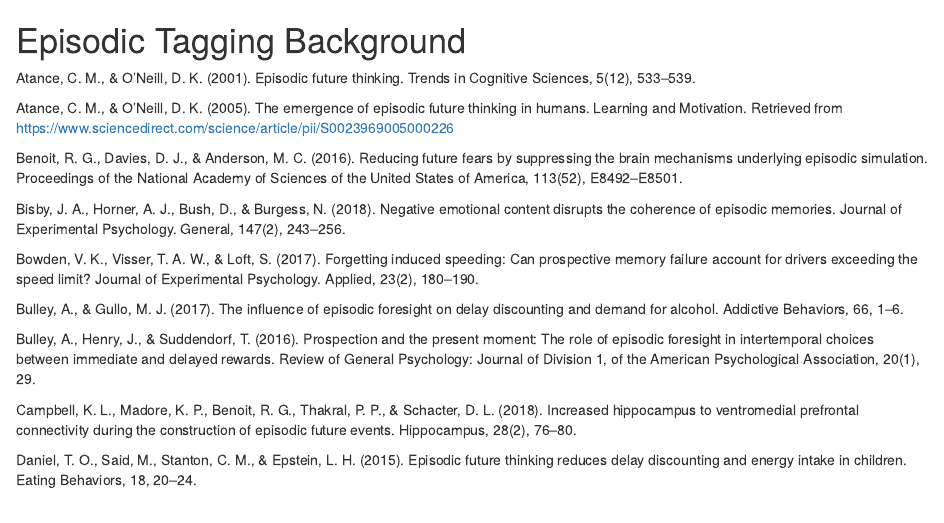
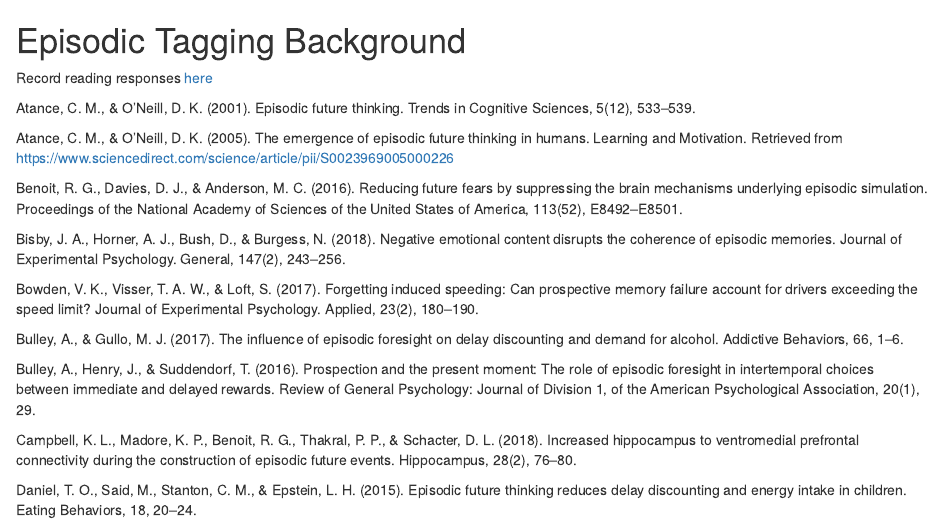
Before and after one commit to zenkavi/teaching_training, an R Markdown document (research_project/episodic_tagging/EpisodicTaggingBackground.Rmd): the page in a window 1100 px wide, from its top. Rendered offline with R 4.5, knitr and Pandoc, with nearby package versions.

Commit message:
added spreadsheet

```diff
--- a/research_project/episodic_tagging/EpisodicTaggingBackground.Rmd
+++ b/research_project/episodic_tagging/EpisodicTaggingBackground.Rmd
@@ -1,4 +1,6 @@
 # Episodic Tagging Background
+
+Record reading responses [here](https://docs.google.com/spreadsheets/d/1rvgFBIHkx0lYMrKbI0QLT9KvEoggyIo54hlFbpklYrU/edit?usp=sharing)
 
 Atance, C. M., & O’Neill, D. K. (2001). Episodic future thinking. Trends in Cognitive Sciences, 5(12), 533–539.
 
```
